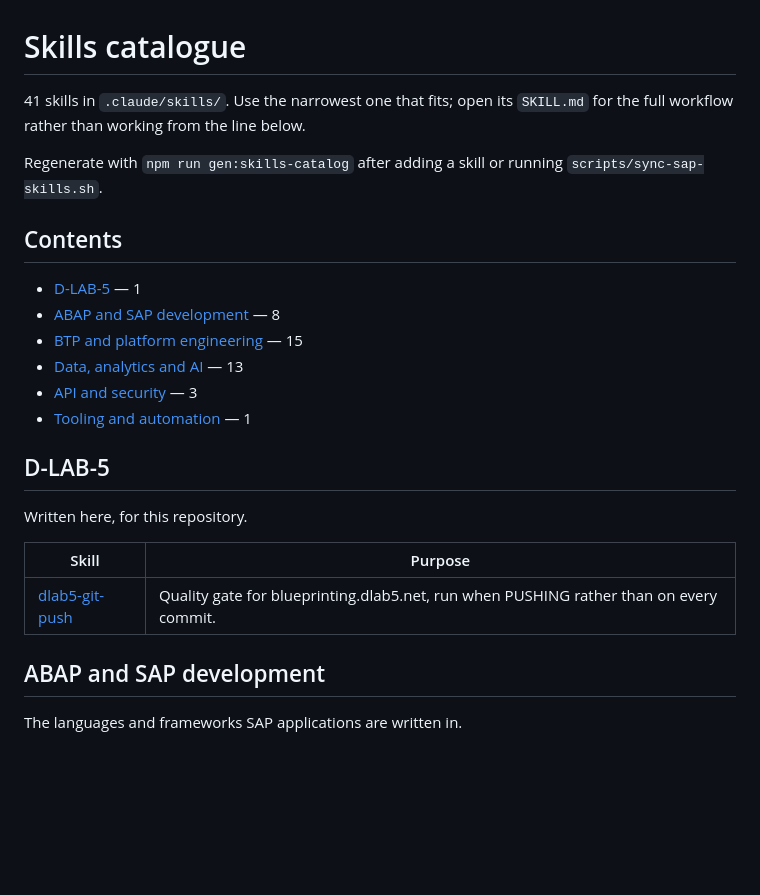
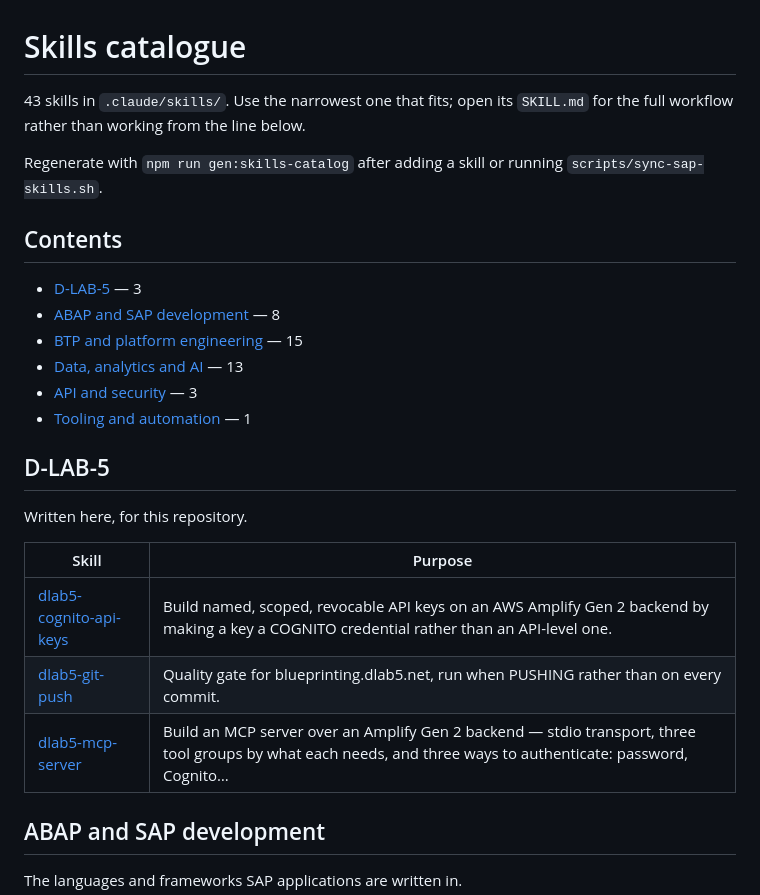
Before and after one commit to d-lab-5/blueprinting-dlab5-net, a Markdown page: docs/skills-catalog.md, the part around the change. Rendered like a GitHub page; blank space fills up the shorter version.

Commit message:
docs: two skills for building this backend elsewhere
A parallel repository on the same framework needs the MCP server and the API
key system. A skill is a better handoff than a document: it travels with the
repository, it is read at the moment the work is being done, and it goes stale
visibly rather than quietly.

**dlab5-cognito-api-keys** — a key is a COGNITO credential, not an API-level
one, so every authorization rule downstream is untouched. It leads with the two
wrong turns, because both look easier: an AppSync API key has no identity and
flattens per-tenant access into "anyone with the key sees everything", and a
Lambda authorizer puts its result in resolverContext while generated model
rules read claims — so listX breaks while your own functions keep working,
which is the worst way for it to break.

Then the five failures that each cost a deploy here, stated as failures rather
than as rules:

  an empty publicChallengeParameters fails the flow and reports as "Incorrect
  username or password" with every trigger having run cleanly;

  an app client id in a function's environment closes a CloudFormation cycle,
  because the auth stack already references the trigger functions;

  a.model("X") already generates createX/updateX/deleteX and redeclaring one
  fails the CDK assembly;

  event.info.fieldName is not populated, so one function cannot serve two
  mutations with matching arguments;

  and the scope check that ADR-0012 specified and the verifier did not perform,
  which let a read-only key authenticate on the write client — caught at 25 of
  26.

It also records that the two triggers fail in OPPOSITE directions on purpose,
because that looks like an inconsistency to anyone who finds it later.

**dlab5-mcp-server** — three tool groups by what each needs, three ways to
authenticate, and the reasoning that a hosted transport is usually not wanted:
the data is already shared, so a colleague runs their own server against the
same backend and gets their own group memberships, which is the better access
story.

Both were checked against this repository before being written down: every file
path they name exists, and the claims about requireWrite, the standalone key
table, the constant-time comparison and the 26 assertions were each confirmed
rather than remembered.

Co-Authored-By: Claude Opus 5 <noreply@anthropic.com>
Claude-Session: https://claude.ai/code/session_019mQDBEkKd4uMjm8X98NBA1

```diff
--- a/docs/skills-catalog.md
+++ b/docs/skills-catalog.md
@@ -2,7 +2,7 @@
 
 # Skills catalogue
 
-41 skills in `.claude/skills/`. Use the narrowest one that fits;
+43 skills in `.claude/skills/`. Use the narrowest one that fits;
 open its `SKILL.md` for the full workflow rather than working from the line
 below.
 
@@ -11,7 +11,7 @@ Regenerate with `npm run gen:skills-catalog` after adding a skill or running
 
 ## Contents
 
-- [D-LAB-5](#d-lab-5) — 1
+- [D-LAB-5](#d-lab-5) — 3
 - [ABAP and SAP development](#abap-and-sap-development) — 8
 - [BTP and platform engineering](#btp-and-platform-engineering) — 15
 - [Data, analytics and AI](#data-analytics-and-ai) — 13
@@ -24,7 +24,9 @@ Written here, for this repository.
 
 | Skill | Purpose |
 | --- | --- |
+| [dlab5-cognito-api-keys](../.claude/skills/dlab5-cognito-api-keys/SKILL.md) | Build named, scoped, revocable API keys on an AWS Amplify Gen 2 backend by making a key a COGNITO credential rather than an API-level one. |
 | [dlab5-git-push](../.claude/skills/dlab5-git-push/SKILL.md) | Quality gate for blueprinting.dlab5.net, run when PUSHING rather than on every commit. |
+| [dlab5-mcp-server](../.claude/skills/dlab5-mcp-server/SKILL.md) | Build an MCP server over an Amplify Gen 2 backend — stdio transport, three tool groups by what each needs, and three ways to authenticate: password, Cognito… |
 
 ## ABAP and SAP development
 
```
Also changed, not shown: 2 other files.
